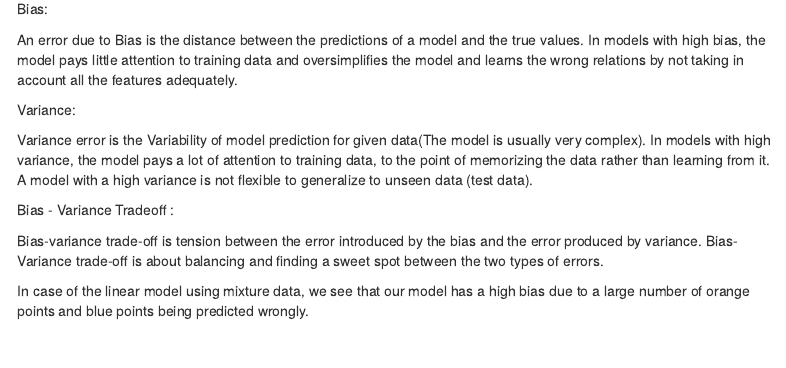
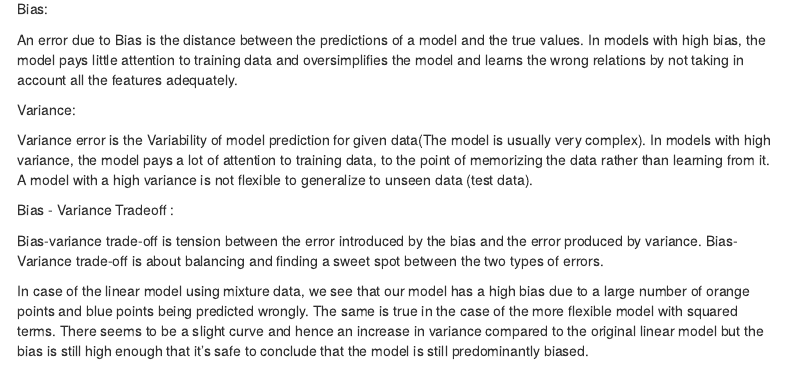
Before and after one commit to sriram-k96/modelling_and_machinelearning_I_sriram_kannan, an R Markdown document (Homework-1/homework-1_MachineLearning_SriramK.Rmd): the page in a window 1100 px wide, from 4560 px down. Rendered offline with R 4.5, knitr and Pandoc, with nearby package versions; some code elsewhere in the file could not run offline; menus at the side of the page are left out.

Commit message:
Added explanantions

```diff
--- a/Homework-1/homework-1_MachineLearning_SriramK.Rmd
+++ b/Homework-1/homework-1_MachineLearning_SriramK.Rmd
@@ -103,4 +103,4 @@ Bias - Variance Tradeoff :
 
 Bias-variance trade-off is tension between the error introduced by the bias and the error produced by variance. Bias- Variance trade-off is about balancing and finding a sweet spot between the two types of errors.
 
-In case of the linear model using mixture data, we see that our model has a high bias due to a large number of orange points and blue points being predicted wrongly.
+In case of the linear model using mixture data, we see that our model has a high bias due to a large number of orange points and blue points being predicted wrongly. The same is true in the case of the more flexible model with squared terms. There seems to be a slight curve and hence an increase in variance compared to the original linear model but the bias is still high enough that it's safe to conclude that the model is still predominantly biased.
```
